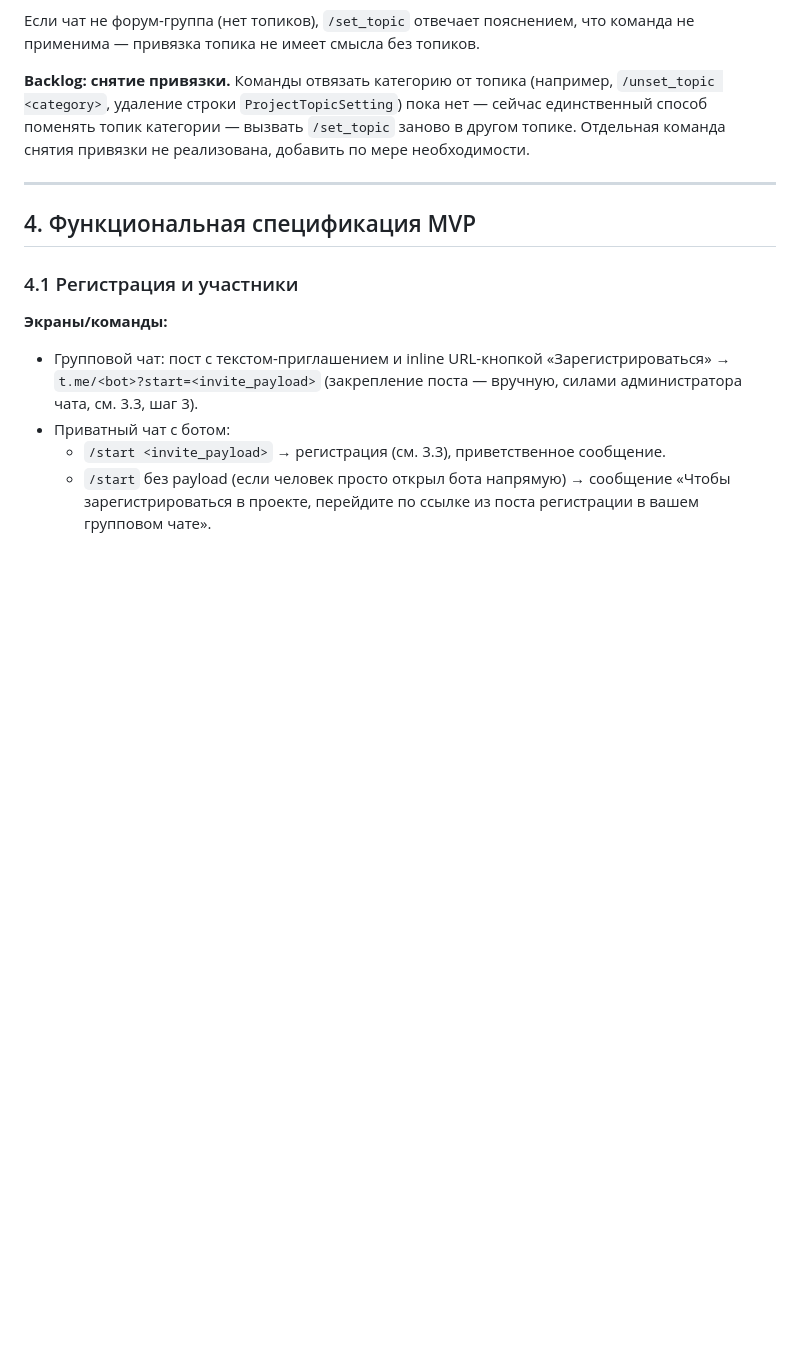
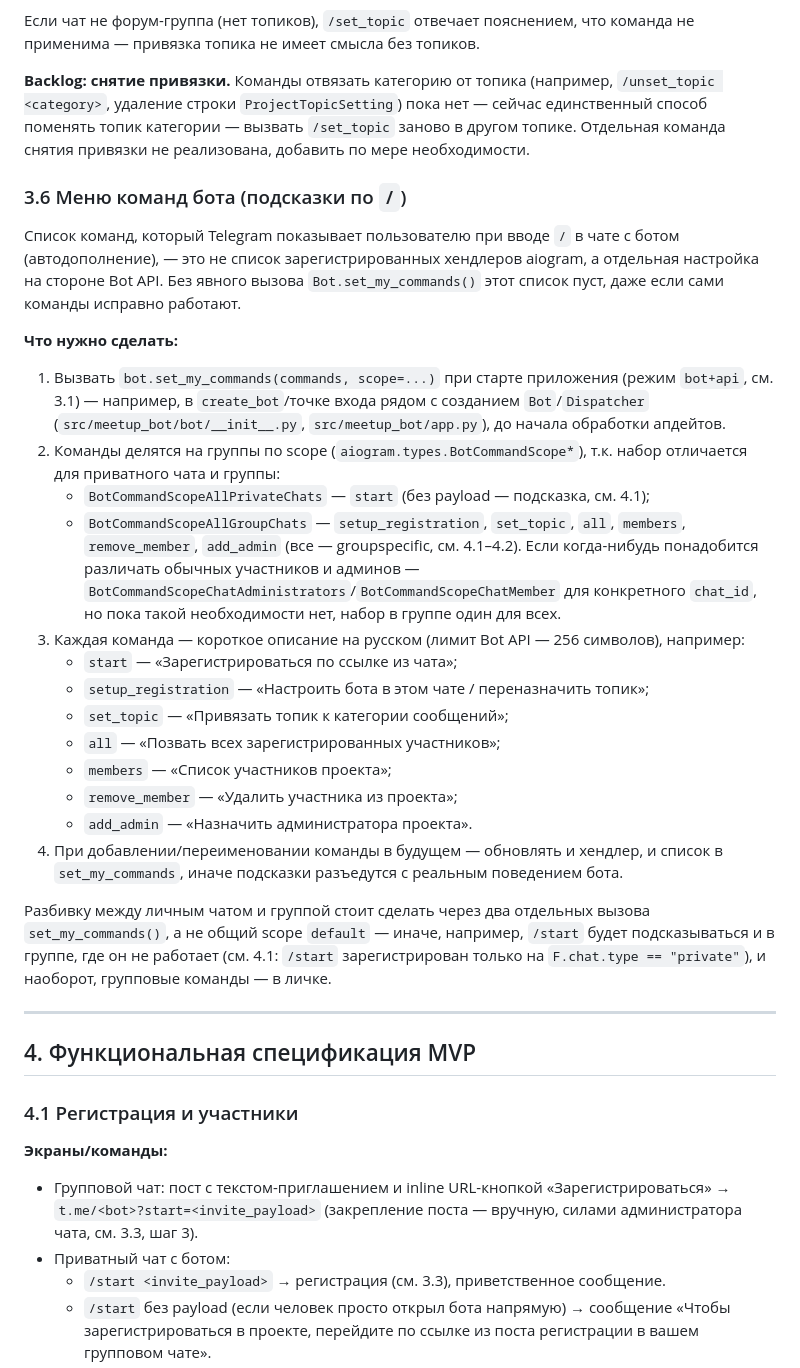
Before and after one commit to asutenshi/meetup-bot, a Markdown page: docs/TZ.md, the part around the change. Rendered like a GitHub page; blank space fills up the shorter version.

Commit message:
docs(tasks): спроектировать меню команд бота (setMyCommands)
Зафиксировать, как зарегистрировать подсказки команд по "/" в Telegram
через bot.set_my_commands() с разбивкой по scope для личных чатов и
групп — реализация пока не делается, только план в TASKS.md/TZ.md.

```diff
--- a/docs/TZ.md
+++ b/docs/TZ.md
@@ -454,6 +454,43 @@ Worker-процесс раз в заданный интервал (рекоме
 топике. Отдельная команда снятия привязки не реализована, добавить по мере
 необходимости.
 
+### 3.6 Меню команд бота (подсказки по `/`)
+
+Список команд, который Telegram показывает пользователю при вводе `/` в чате с ботом
+(автодополнение), — это не список зарегистрированных хендлеров aiogram, а отдельная
+настройка на стороне Bot API. Без явного вызова `Bot.set_my_commands()` этот список
+пуст, даже если сами команды исправно работают.
+
+**Что нужно сделать:**
+1. Вызвать `bot.set_my_commands(commands, scope=...)` при старте приложения (режим
+   `bot+api`, см. 3.1) — например, в `create_bot`/точке входа рядом с созданием
+   `Bot`/`Dispatcher` (`src/meetup_bot/bot/__init__.py`, `src/meetup_bot/app.py`), до
+   начала обработки апдейтов.
+2. Команды делятся на группы по scope (`aiogram.types.BotCommandScope*`), т.к.
+   набор отличается для приватного чата и группы:
+   - `BotCommandScopeAllPrivateChats` — `start` (без payload — подсказка, см. 4.1);
+   - `BotCommandScopeAllGroupChats` — `setup_registration`, `set_topic`, `all`,
+     `members`, `remove_member`, `add_admin` (все — groupspecific, см. 4.1–4.2).
+   Если когда-нибудь понадобится различать обычных участников и админов —
+   `BotCommandScopeChatAdministrators`/`BotCommandScopeChatMember` для конкретного
+   `chat_id`, но пока такой необходимости нет, набор в группе один для всех.
+3. Каждая команда — короткое описание на русском (лимит Bot API — 256 символов),
+   например:
+   - `start` — «Зарегистрироваться по ссылке из чата»;
+   - `setup_registration` — «Настроить бота в этом чате / переназначить топик»;
+   - `set_topic` — «Привязать топик к категории сообщений»;
+   - `all` — «Позвать всех зарегистрированных участников»;
+   - `members` — «Список участников проекта»;
+   - `remove_member` — «Удалить участника из проекта»;
+   - `add_admin` — «Назначить администратора проекта».
+4. При добавлении/переименовании команды в будущем — обновлять и хендлер, и список в
+   `set_my_commands`, иначе подсказки разъедутся с реальным поведением бота.
+
+Разбивку между личным чатом и группой стоит сделать через два отдельных вызова
+`set_my_commands()`, а не общий scope `default` — иначе, например, `/start` будет
+подсказываться и в группе, где он не работает (см. 4.1: `/start` зарегистрирован
+только на `F.chat.type == "private"`), и наоборот, групповые команды — в личке.
+
 ---
 
 ## 4. Функциональная спецификация MVP
```
Also changed, not shown: docs/TASKS.md (+5 -0 lines).
